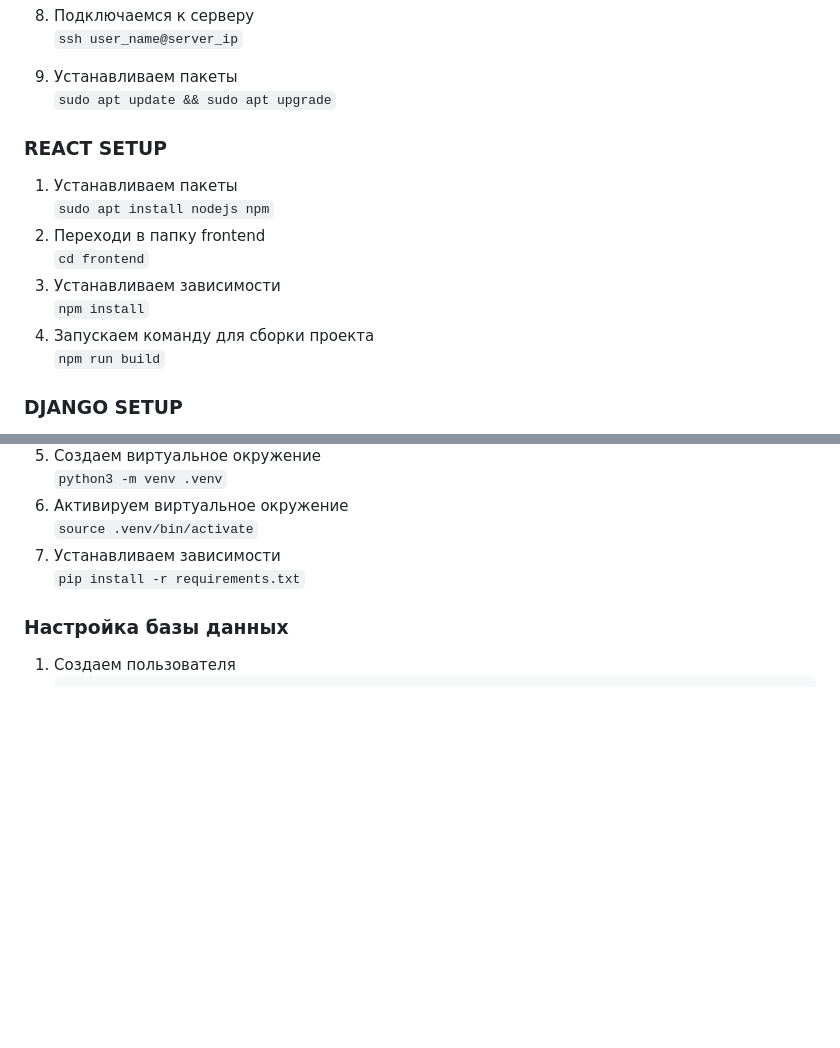
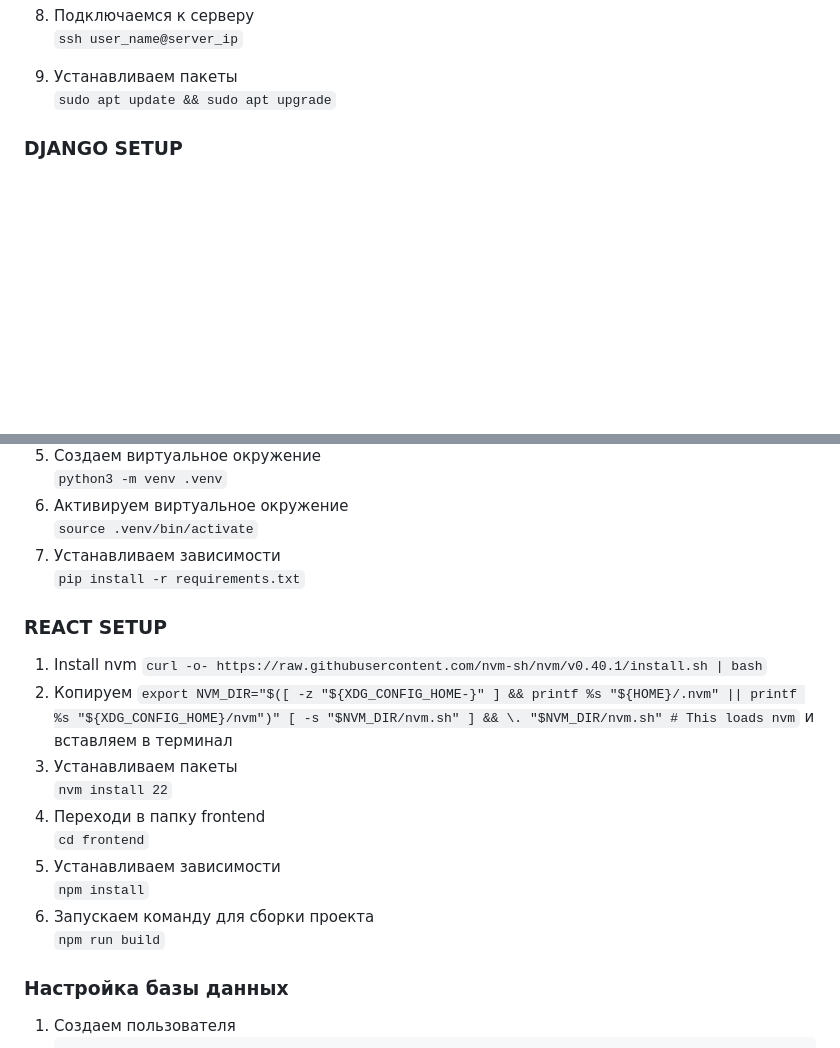
Before and after one commit to dim4ik1985/myCloud, a Markdown page: README.md, 2 parts joined by grey strips. Drawn GitHub-style; blank space fills up the shorter version.

```diff
--- a/README.md
+++ b/README.md
@@ -53,16 +53,6 @@
 9. Устанавливаем пакеты
     `sudo apt update && sudo apt upgrade`
 
-### REACT SETUP
-
-1. Устанавливаем пакеты
-    `sudo apt install nodejs npm`
-2. Переходи в папку frontend
-    `cd frontend`
-3. Устанавливаем зависимости
-    `npm install`
-4. Запускаем команду для сборки проекта
-    `npm run build`
 
 ### DJANGO SETUP
 
@@ -80,6 +70,24 @@
    `source .venv/bin/activate`
 7. Устанавливаем зависимости
    `pip install -r requirements.txt`
+
+
+### REACT SETUP
+
+1. Install nvm
+   `curl -o- https://raw.githubusercontent.com/nvm-sh/nvm/v0.40.1/install.sh | bash`
+2. Копируем `export NVM_DIR="$([ -z "${XDG_CONFIG_HOME-}" ] && printf %s "${HOME}/.nvm" || printf %s "${XDG_CONFIG_HOME}/nvm")"
+[ -s "$NVM_DIR/nvm.sh" ] && \. "$NVM_DIR/nvm.sh" # This loads nvm` и вставляем в терминал
+3. Устанавливаем пакеты
+   `nvm install 22`
+4. Переходи в папку frontend
+   `cd frontend`
+5. Устанавливаем зависимости
+   `npm install`
+6. Запускаем команду для сборки проекта
+   `npm run build`
+
+
 
 ### Настройка базы данных
 
```
